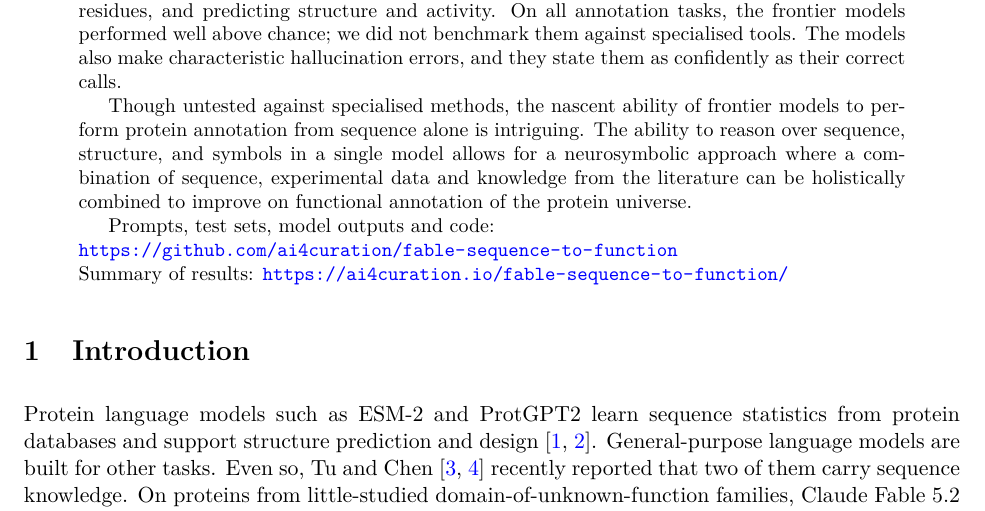
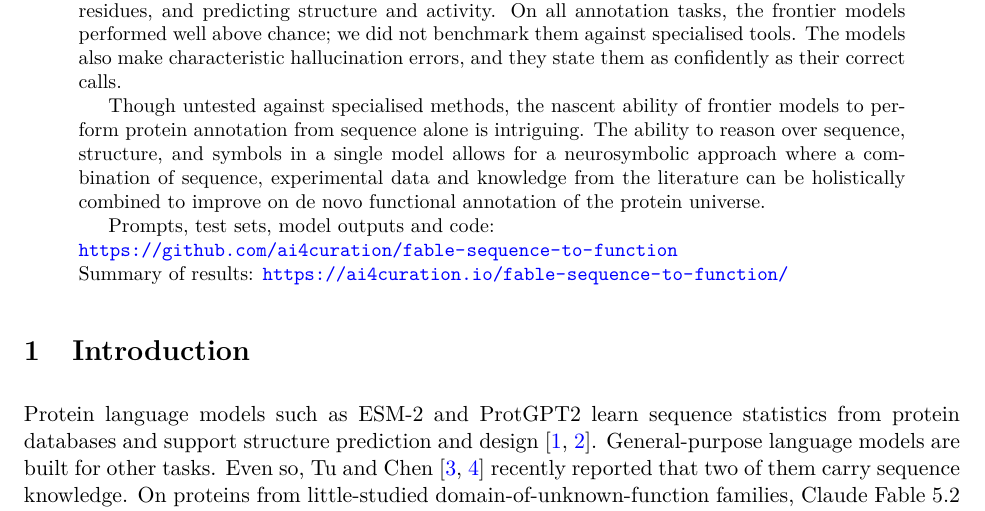
Before and after one commit to ai4curation/fable-sequence-to-function, a LaTeX paper (manuscript.tex): part of page 1 of 20, cut so that both start at the same text. Compiled offline with pdfLaTeX.

Commit message:
Abstract: 'de novo functional annotation' (suggested by Marcin Joachimiak)
Co-Authored-By: Claude Opus 5.5 <noreply@anthropic.com>

```diff
--- a/manuscript.tex
+++ b/manuscript.tex
@@ -40,7 +40,7 @@
 
   Though untested against specialised methods, the nascent ability of frontier models to perform protein annotation from sequence alone
   is intriguing. The ability to reason over sequence, structure, and symbols in a single model allows for a neurosymbolic approach where
-  a combination of sequence, experimental data and knowledge from the literature can be holistically combined to improve on functional annotation of the protein universe.
+  a combination of sequence, experimental data and knowledge from the literature can be holistically combined to improve on de novo functional annotation of the protein universe.
 
 Prompts, test sets, model outputs and code:\newline
 \url{https://github.com/ai4curation/fable-sequence-to-function}\newline
```
Also changed, not shown: manuscript.pdf.
